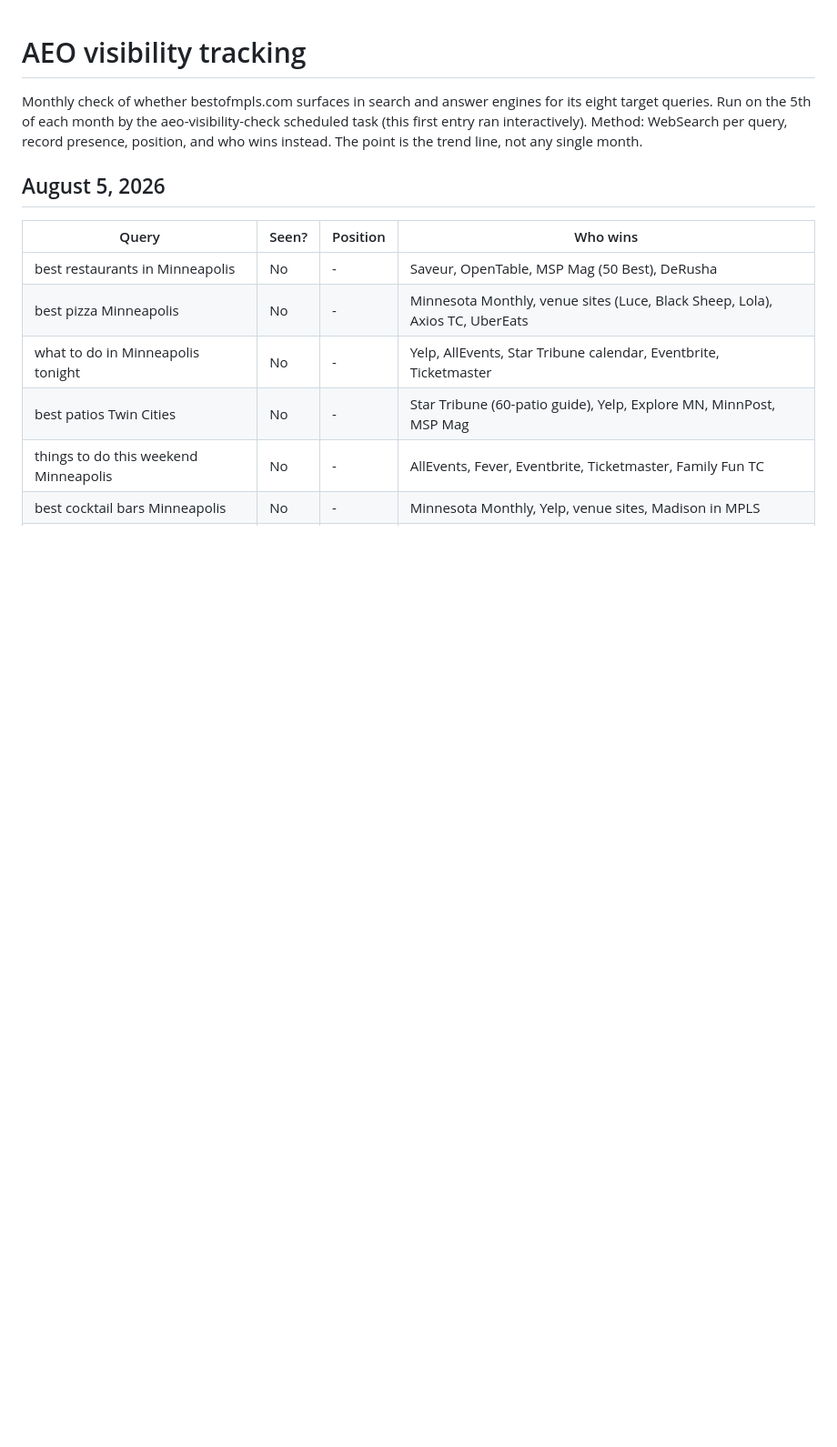
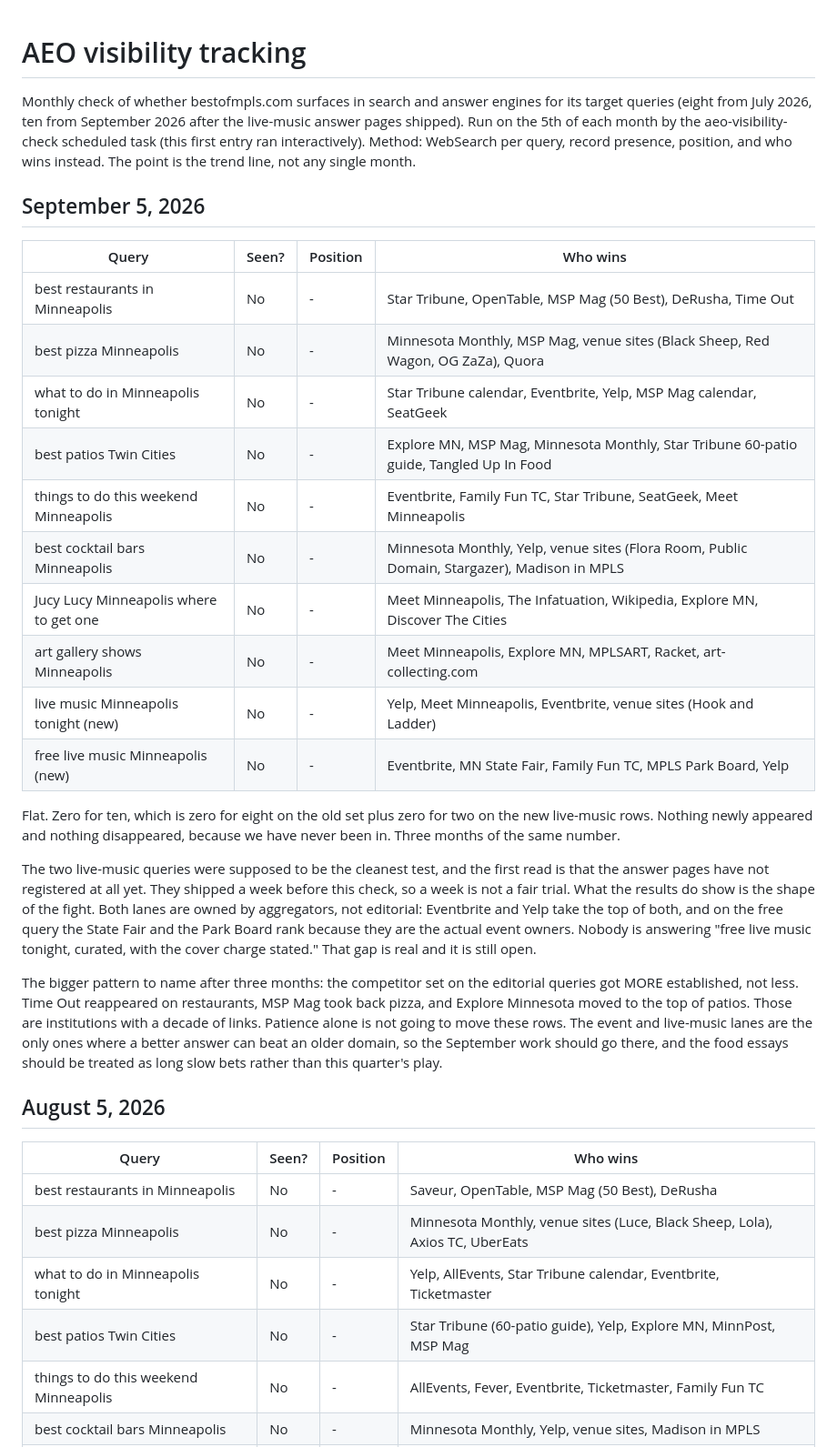
Before and after one commit to JSUNDBY/bestofmpls, a Markdown page: growth/AEO-TRACKING.md, the part around the change. Shown at 91% size. GitHub-like rendering; blank space fills up the shorter version.

Commit message:
AEO tracking update (from scheduled visibility check)
Co-Authored-By: Claude Fable 5 <noreply@anthropic.com>

```diff
--- a/growth/AEO-TRACKING.md
+++ b/growth/AEO-TRACKING.md
@@ -1,10 +1,48 @@
 # AEO visibility tracking
 
 Monthly check of whether bestofmpls.com surfaces in search and answer engines
-for its eight target queries. Run on the 5th of each month by the
+for its target queries (eight from July 2026, ten from September 2026 after the
+live-music answer pages shipped). Run on the 5th of each month by the
 aeo-visibility-check scheduled task (this first entry ran interactively).
 Method: WebSearch per query, record presence, position, and who wins instead.
 The point is the trend line, not any single month.
+
+## September 5, 2026
+
+| Query | Seen? | Position | Who wins |
+|---|---|---|---|
+| best restaurants in Minneapolis | No | - | Star Tribune, OpenTable, MSP Mag (50 Best), DeRusha, Time Out |
+| best pizza Minneapolis | No | - | Minnesota Monthly, MSP Mag, venue sites (Black Sheep, Red Wagon, OG ZaZa), Quora |
+| what to do in Minneapolis tonight | No | - | Star Tribune calendar, Eventbrite, Yelp, MSP Mag calendar, SeatGeek |
+| best patios Twin Cities | No | - | Explore MN, MSP Mag, Minnesota Monthly, Star Tribune 60-patio guide, Tangled Up In Food |
+| things to do this weekend Minneapolis | No | - | Eventbrite, Family Fun TC, Star Tribune, SeatGeek, Meet Minneapolis |
+| best cocktail bars Minneapolis | No | - | Minnesota Monthly, Yelp, venue sites (Flora Room, Public Domain, Stargazer), Madison in MPLS |
+| Jucy Lucy Minneapolis where to get one | No | - | Meet Minneapolis, The Infatuation, Wikipedia, Explore MN, Discover The Cities |
+| art gallery shows Minneapolis | No | - | Meet Minneapolis, Explore MN, MPLSART, Racket, art-collecting.com |
+| live music Minneapolis tonight (new) | No | - | Yelp, Meet Minneapolis, Eventbrite, venue sites (Hook and Ladder) |
+| free live music Minneapolis (new) | No | - | Eventbrite, MN State Fair, Family Fun TC, MPLS Park Board, Yelp |
+
+Flat. Zero for ten, which is zero for eight on the old set plus zero for two on
+the new live-music rows. Nothing newly appeared and nothing disappeared, because
+we have never been in. Three months of the same number.
+
+The two live-music queries were supposed to be the cleanest test, and the first
+read is that the answer pages have not registered at all yet. They shipped a
+week before this check, so a week is not a fair trial. What the results do show
+is the shape of the fight. Both lanes are owned by aggregators, not editorial:
+Eventbrite and Yelp take the top of both, and on the free query the State Fair
+and the Park Board rank because they are the actual event owners. Nobody is
+answering "free live music tonight, curated, with the cover charge stated." That
+gap is real and it is still open.
+
+The bigger pattern to name after three months: the competitor set on the
+editorial queries got MORE established, not less. Time Out reappeared on
+restaurants, MSP Mag took back pizza, and Explore Minnesota moved to the top of
+patios. Those are institutions with a decade of links. Patience alone is not
+going to move these rows. The event and live-music lanes are the only ones where
+a better answer can beat an older domain, so the September work should go there,
+and the food essays should be treated as long slow bets rather than this
+quarter's play.
 
 ## August 5, 2026
 
```
